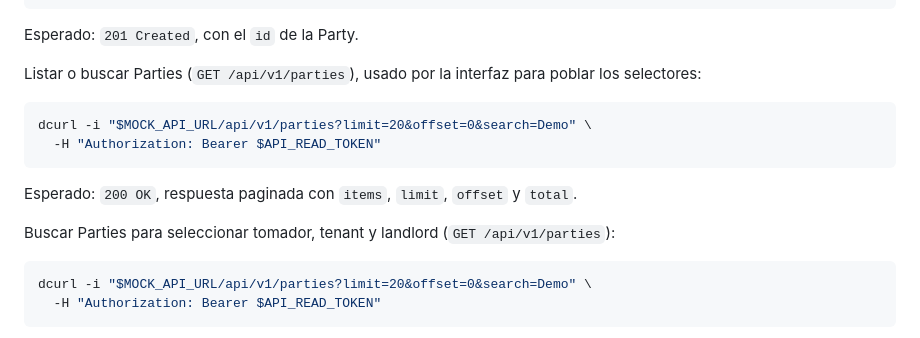
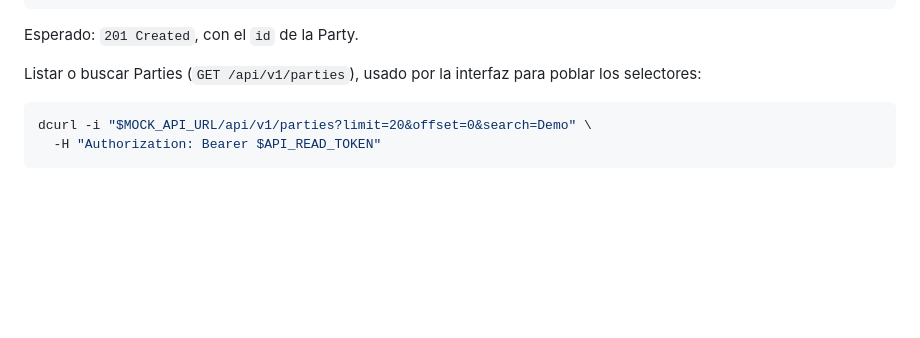
Before and after one commit to NickQ2003/Prueba_Tecnica, a Markdown page: README.md, the part around the change. Rendered like a GitHub page; blank space fills up the shorter version.

Commit message:
refactor(PT-006): streamline party api guide

````diff
--- a/README.md
+++ b/README.md
@@ -113,15 +113,6 @@ dcurl -i -X POST "$MOCK_API_URL/api/v1/parties" \
 Esperado: `201 Created`, con el `id` de la Party.
 
 Listar o buscar Parties (`GET /api/v1/parties`), usado por la interfaz para poblar los selectores:
-
-```bash
-dcurl -i "$MOCK_API_URL/api/v1/parties?limit=20&offset=0&search=Demo" \
-  -H "Authorization: Bearer $API_READ_TOKEN"
-```
-
-Esperado: `200 OK`, respuesta paginada con `items`, `limit`, `offset` y `total`.
-
-Buscar Parties para seleccionar tomador, tenant y landlord (`GET /api/v1/parties`):
 
 ```bash
 dcurl -i "$MOCK_API_URL/api/v1/parties?limit=20&offset=0&search=Demo" \
````
